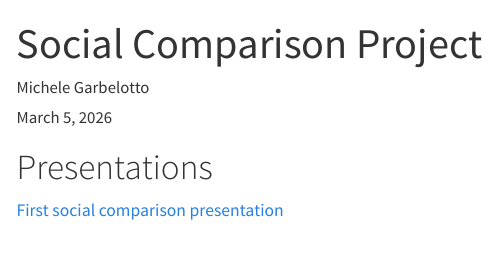
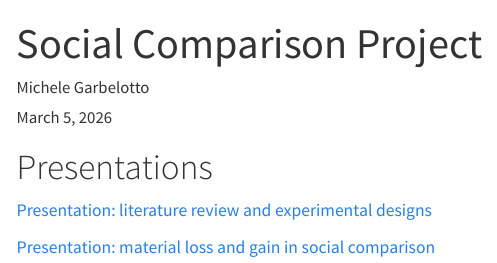
Before and after one commit to MicheleGarbelotto/SocialComparison_Quarto, a Quarto document (index.qmd): the page in a window 1100 px wide, from its top. Rendered offline with R 4.5, knitr and Pandoc in place of Quarto, with nearby package versions; menus at the side of the page are left out.

Commit message:
2nd Presentation 3

```diff
--- a/index.qmd
+++ b/index.qmd
@@ -14,4 +14,6 @@ format:
 
 # Presentations
 
-[First social comparison presentation](SC_Presentation.html)
+[Presentation: literature review and experimental designs](SC_Presentation.html)
+
+[Presentation: material loss and gain in social comparison](SC_LossAndGainHp.html)
```
